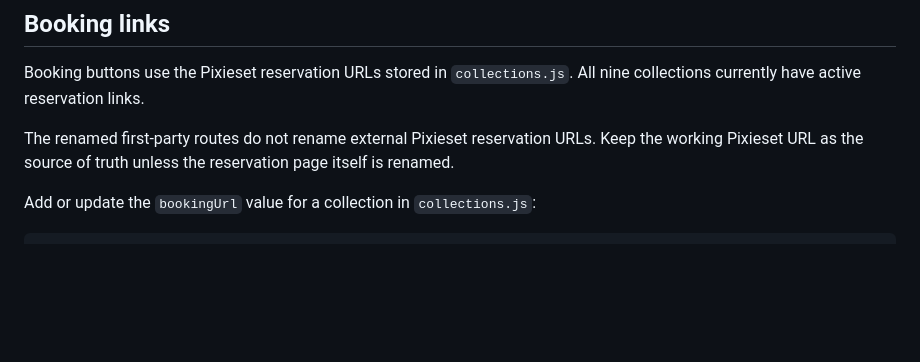
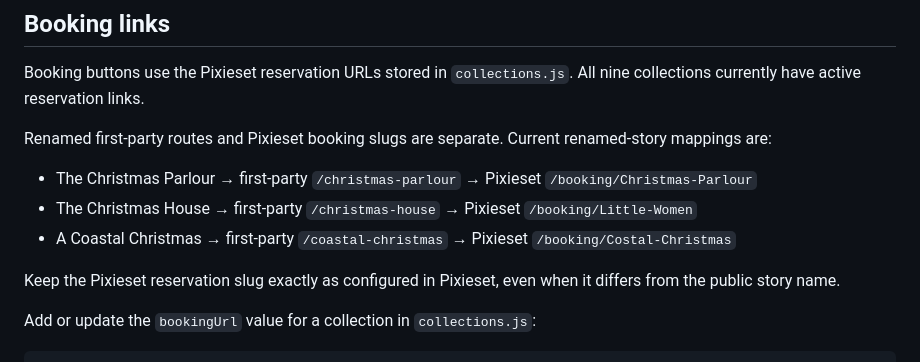
Before and after one commit to Elicasta/christmasbyammacast, a Markdown page: README.md, the part around the change. GitHub-like rendering; blank space fills up the shorter version.

Commit message:
Document holiday booking URL mappings

```diff
--- a/README.md
+++ b/README.md
@@ -28,7 +28,13 @@ Legacy query slugs are mapped forward in `app.js` so older shared links continue
 
 Booking buttons use the Pixieset reservation URLs stored in `collections.js`. All nine collections currently have active reservation links.
 
-The renamed first-party routes do not rename external Pixieset reservation URLs. Keep the working Pixieset URL as the source of truth unless the reservation page itself is renamed.
+Renamed first-party routes and Pixieset booking slugs are separate. Current renamed-story mappings are:
+
+- The Christmas Parlour → first-party `/christmas-parlour` → Pixieset `/booking/Christmas-Parlour`
+- The Christmas House → first-party `/christmas-house` → Pixieset `/booking/Little-Women`
+- A Coastal Christmas → first-party `/coastal-christmas` → Pixieset `/booking/Costal-Christmas`
+
+Keep the Pixieset reservation slug exactly as configured in Pixieset, even when it differs from the public story name.
 
 Add or update the `bookingUrl` value for a collection in `collections.js`:
 
```
